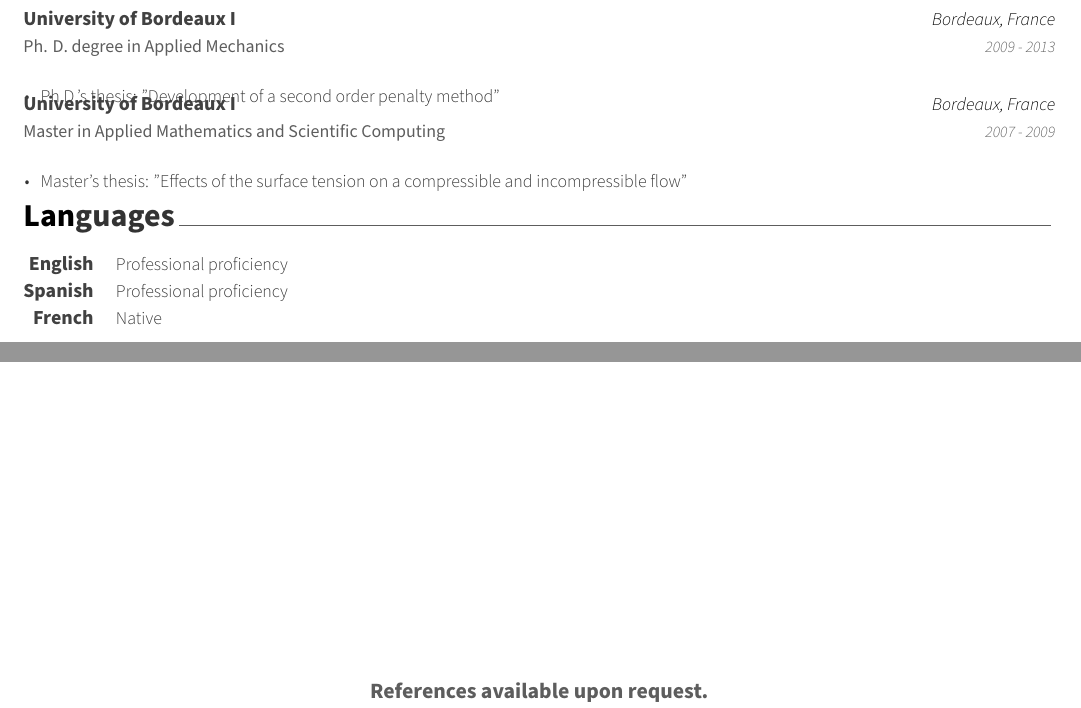
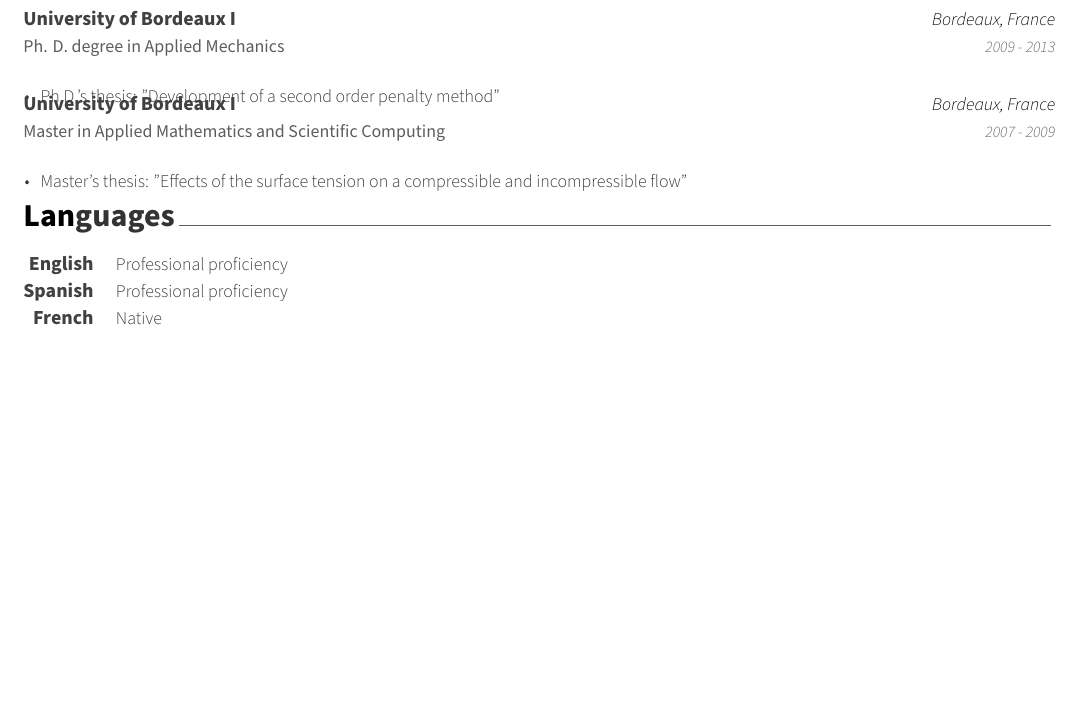
Before and after one commit to Tchepo/job-search, a LaTeX CV (curriculum_vitae/resume.tex): two parts of page 2 of 2 before the commit and part of page 2 of 2 after it, the two joined at a grey line, cut so that both start at the same text, the shorter picture padded with empty space. Compiled offline with XeLaTeX.

Commit message:
remove "References available upon request"

```diff
--- a/curriculum_vitae/resume.tex
+++ b/curriculum_vitae/resume.tex
@@ -97,6 +97,6 @@
 \input{cv/languages.tex}
 
 \vspace*{\fill}
-\centering{\textbf{References available upon request.}}
+% \centering{\textbf{References available upon request.}}
 %-------------------------------------------------------------------------------
 \end{document}
```
